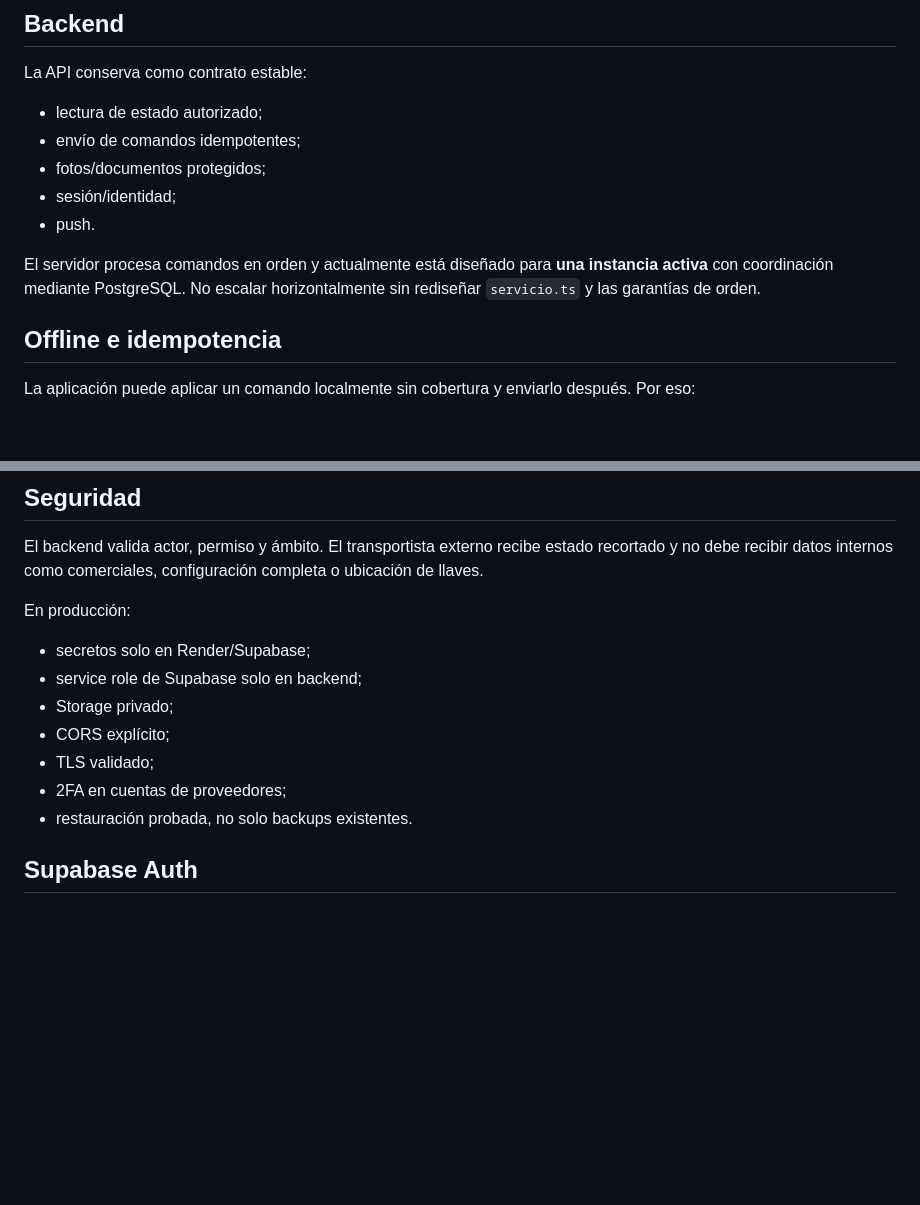
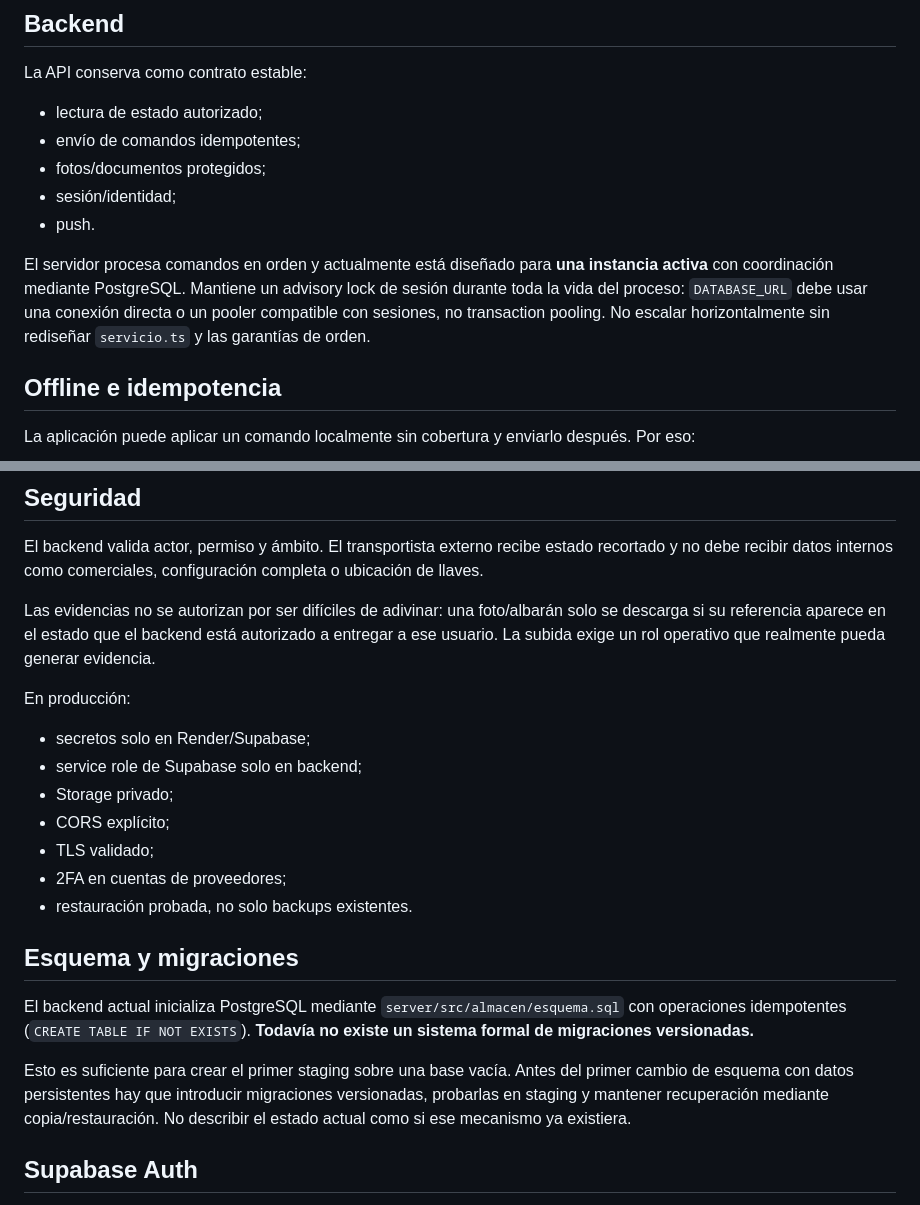
Before and after one commit to jondygti/Urkiola-motor, a Markdown page: docs/ARCHITECTURE.md, 2 parts joined by grey strips. GitHub-like rendering; blank space fills up the shorter version.

Commit message:
Precisar locks migraciones y evidencias

```diff
--- a/docs/ARCHITECTURE.md
+++ b/docs/ARCHITECTURE.md
@@ -29,7 +29,7 @@ La API conserva como contrato estable:
 - sesión/identidad;
 - push.
 
-El servidor procesa comandos en orden y actualmente está diseñado para **una instancia activa** con coordinación mediante PostgreSQL. No escalar horizontalmente sin rediseñar `servicio.ts` y las garantías de orden.
+El servidor procesa comandos en orden y actualmente está diseñado para **una instancia activa** con coordinación mediante PostgreSQL. Mantiene un advisory lock de sesión durante toda la vida del proceso: `DATABASE_URL` debe usar una conexión directa o un pooler compatible con sesiones, no transaction pooling. No escalar horizontalmente sin rediseñar `servicio.ts` y las garantías de orden.
 
 ## Offline e idempotencia
 
@@ -66,6 +66,8 @@ La clasificación comercial y la categoría se mantienen separadas deliberadamen
 
 El backend valida actor, permiso y ámbito. El transportista externo recibe estado recortado y no debe recibir datos internos como comerciales, configuración completa o ubicación de llaves.
 
+Las evidencias no se autorizan por ser difíciles de adivinar: una foto/albarán solo se descarga si su referencia aparece en el estado que el backend está autorizado a entregar a ese usuario. La subida exige un rol operativo que realmente pueda generar evidencia.
+
 En producción:
 
 - secretos solo en Render/Supabase;
@@ -75,6 +77,12 @@ En producción:
 - TLS validado;
 - 2FA en cuentas de proveedores;
 - restauración probada, no solo backups existentes.
+
+## Esquema y migraciones
+
+El backend actual inicializa PostgreSQL mediante `server/src/almacen/esquema.sql` con operaciones idempotentes (`CREATE TABLE IF NOT EXISTS`). **Todavía no existe un sistema formal de migraciones versionadas.**
+
+Esto es suficiente para crear el primer staging sobre una base vacía. Antes del primer cambio de esquema con datos persistentes hay que introducir migraciones versionadas, probarlas en staging y mantener recuperación mediante copia/restauración. No describir el estado actual como si ese mecanismo ya existiera.
 
 ## Supabase Auth
 
```
Also changed, not shown: other parts of docs/ARCHITECTURE.md (+1 -1 lines).
